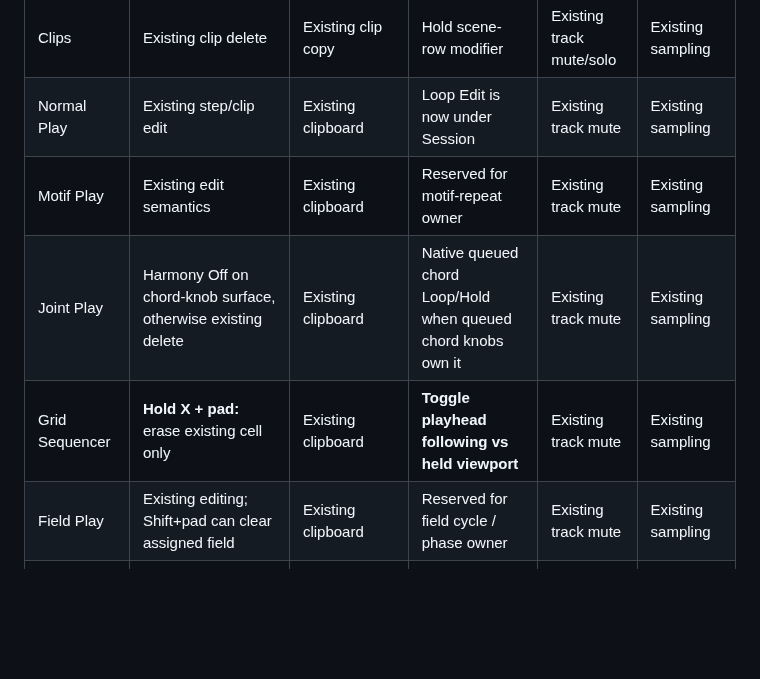
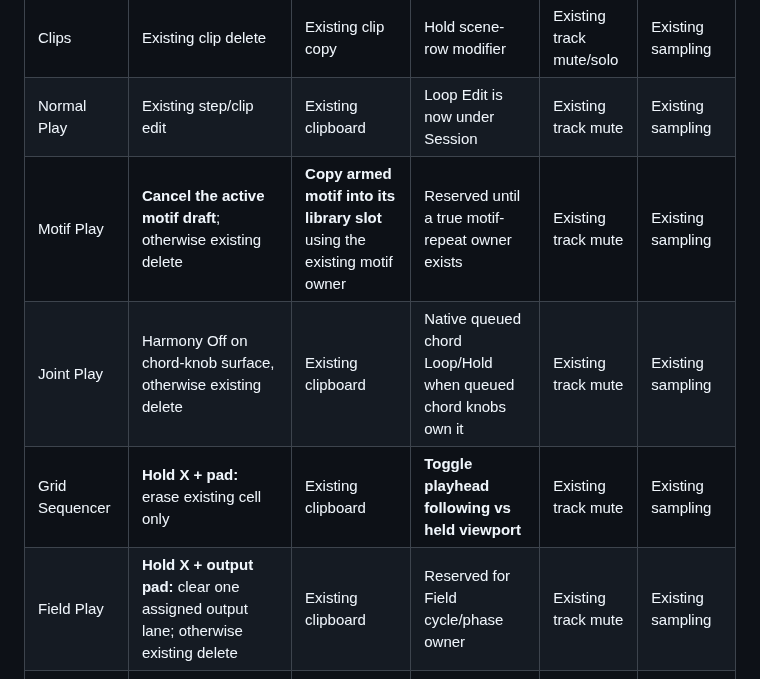
Before and after one commit to douglasmason/harmonybus-movy, a Markdown page: docs/contextual-loop-session.md, the part around one of its changes. Rendered like a GitHub page; blank space fills up the shorter version.

```diff
--- a/docs/contextual-loop-session.md
+++ b/docs/contextual-loop-session.md
@@ -26,10 +26,10 @@ No other mode enters the bar editor by pressing Loop.
 |---|---|---|---|---|---|
 | Clips | Existing clip delete | Existing clip copy | Hold scene-row modifier | Existing track mute/solo | Existing sampling |
 | Normal Play | Existing step/clip edit | Existing clipboard | Loop Edit is now under Session | Existing track mute | Existing sampling |
-| Motif Play | Existing edit semantics | Existing clipboard | Reserved for motif-repeat owner | Existing track mute | Existing sampling |
+| Motif Play | **Cancel the active motif draft**; otherwise existing delete | **Copy armed motif into its library slot** using the existing motif owner | Reserved until a true motif-repeat owner exists | Existing track mute | Existing sampling |
 | Joint Play | Harmony Off on chord-knob surface, otherwise existing delete | Existing clipboard | Native queued chord Loop/Hold when queued chord knobs own it | Existing track mute | Existing sampling |
 | Grid Sequencer | **Hold X + pad:** erase existing cell only | Existing clipboard | **Toggle playhead following vs held viewport** | Existing track mute | Existing sampling |
-| Field Play | Existing editing; Shift+pad can clear assigned field | Existing clipboard | Reserved for field cycle / phase owner | Existing track mute | Existing sampling |
+| Field Play | **Hold X + output pad:** clear one assigned output lane; otherwise existing delete | Existing clipboard | Reserved for Field cycle/phase owner | Existing track mute | Existing sampling |
 | Chord Play | **Harmony Off**, releases protected | Existing clipboard (clip promotion not shipped) | **Native chord Queue End Loop/Hold** when queued | Existing track mute | Existing sampling |
 | HB Settings | Existing editing | Existing clipboard | Bar Loop Edit in Session | Existing track mute | Existing sampling |
 | Scale Finding (Inline) | **Clear selected/armed preview only** | **Apply the selected key and scale to shared parent key** | Reserved for future note-evidence hold | Existing track mute | Existing sampling |
```
Also changed, not shown: other parts of docs/contextual-loop-session.md (+49 -2 lines).
